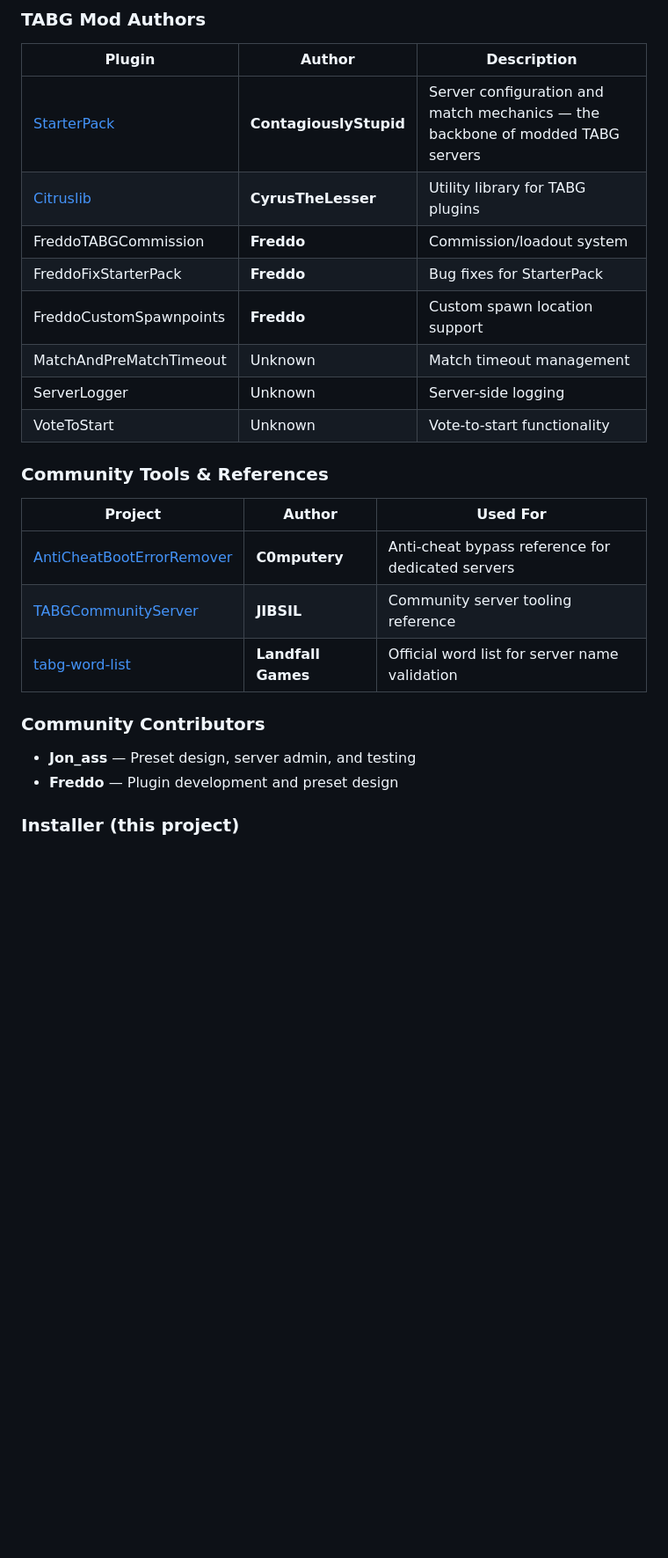
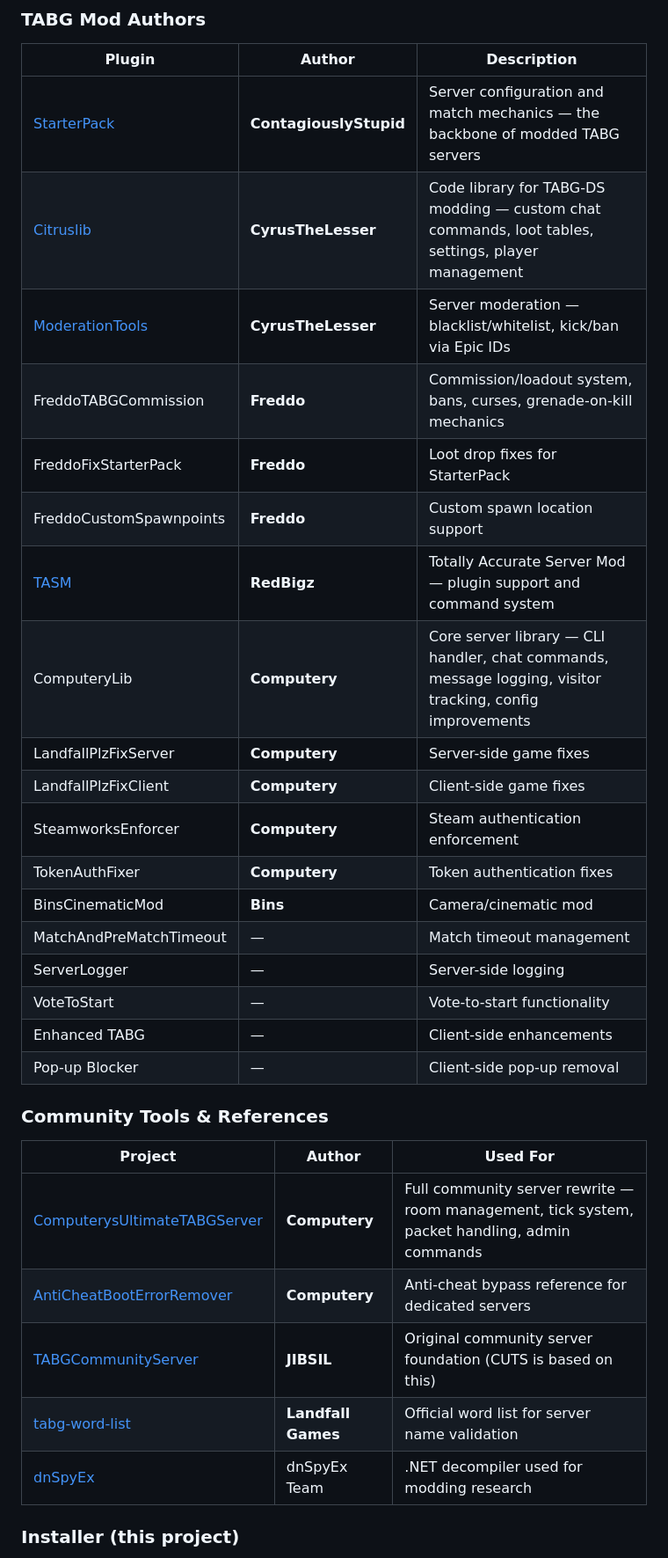
Before and after one commit to user1342554/TABG-Server-Installer, a Markdown page: README.md, the part around the change. Shown at 88% size. GitHub-like rendering; blank space fills up the shorter version.

Commit message:
docs: expand credits with Computery, RedBigz, Bins, and all discovered mod authors
Co-Authored-By: Claude Opus 4.6 (1M context) <noreply@anthropic.com>

```diff
--- a/README.md
+++ b/README.md
@@ -72,26 +72,33 @@ This project would not exist without the work of these developers and communitie
 | Plugin | Author | Description |
 |--------|--------|-------------|
 | [StarterPack](https://github.com/ContagiouslyStupid/TABGStarterPack) | **ContagiouslyStupid** | Server configuration and match mechanics — the backbone of modded TABG servers |
-| [Citruslib](https://github.com/CyrusTheLesser/Citruslib) | **CyrusTheLesser** | Utility library for TABG plugins |
-| FreddoTABGCommission | **Freddo** | Commission/loadout system |
-| FreddoFixStarterPack | **Freddo** | Bug fixes for StarterPack |
+| [Citruslib](https://github.com/CyrusTheLesser/Citruslib) | **CyrusTheLesser** | Code library for TABG-DS modding — custom chat commands, loot tables, settings, player management |
+| [ModerationTools](https://github.com/CyrusTheLesser/ModerationTools) | **CyrusTheLesser** | Server moderation — blacklist/whitelist, kick/ban via Epic IDs |
+| FreddoTABGCommission | **Freddo** | Commission/loadout system, bans, curses, grenade-on-kill mechanics |
+| FreddoFixStarterPack | **Freddo** | Loot drop fixes for StarterPack |
 | FreddoCustomSpawnpoints | **Freddo** | Custom spawn location support |
-| MatchAndPreMatchTimeout | Unknown | Match timeout management |
-| ServerLogger | Unknown | Server-side logging |
-| VoteToStart | Unknown | Vote-to-start functionality |
+| [TASM](https://github.com/RedBigz/TASM) | **RedBigz** | Totally Accurate Server Mod — plugin support and command system |
+| ComputeryLib | **Computery** | Core server library — CLI handler, chat commands, message logging, visitor tracking, config improvements |
+| LandfallPlzFixServer | **Computery** | Server-side game fixes |
+| LandfallPlzFixClient | **Computery** | Client-side game fixes |
+| SteamworksEnforcer | **Computery** | Steam authentication enforcement |
+| TokenAuthFixer | **Computery** | Token authentication fixes |
+| BinsCinematicMod | **Bins** | Camera/cinematic mod |
+| MatchAndPreMatchTimeout | — | Match timeout management |
+| ServerLogger | — | Server-side logging |
+| VoteToStart | — | Vote-to-start functionality |
+| Enhanced TABG | — | Client-side enhancements |
+| Pop-up Blocker | — | Client-side pop-up removal |
 
 ### Community Tools & References
 
 | Project | Author | Used For |
 |---------|--------|----------|
-| [AntiCheatBootErrorRemover](https://github.com/C0mputery/AntiCheatBootErrorRemover) | **C0mputery** | Anti-cheat bypass reference for dedicated servers |
-| [TABGCommunityServer](https://github.com/JIBSIL/TABGCommunityServer) | **JIBSIL** | Community server tooling reference |
+| [ComputerysUltimateTABGServer](https://github.com/C0mputery/AntiCheatBootErrorRemover) | **Computery** | Full community server rewrite — room management, tick system, packet handling, admin commands |
+| [AntiCheatBootErrorRemover](https://github.com/C0mputery/AntiCheatBootErrorRemover) | **Computery** | Anti-cheat bypass reference for dedicated servers |
+| [TABGCommunityServer](https://github.com/JIBSIL/TABGCommunityServer) | **JIBSIL** | Original community server foundation (CUTS is based on this) |
 | [tabg-word-list](https://github.com/landfallgames/tabg-word-list) | **Landfall Games** | Official word list for server name validation |
-
-### Community Contributors
-
-- **Jon_ass** — Preset design, server admin, and testing
-- **Freddo** — Plugin development and preset design
+| [dnSpyEx](https://github.com/dnSpyEx/dnSpy) | dnSpyEx Team | .NET decompiler used for modding research |
 
 ### Installer (this project)
 
```
